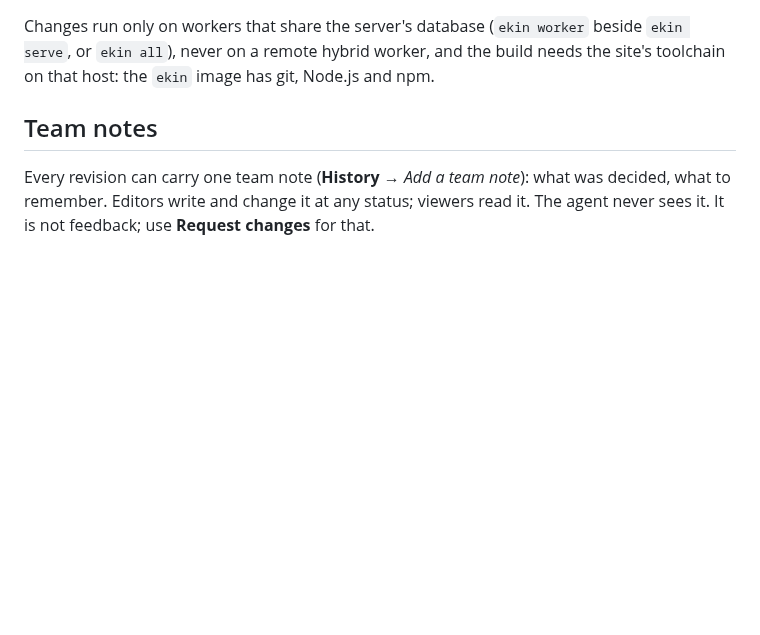
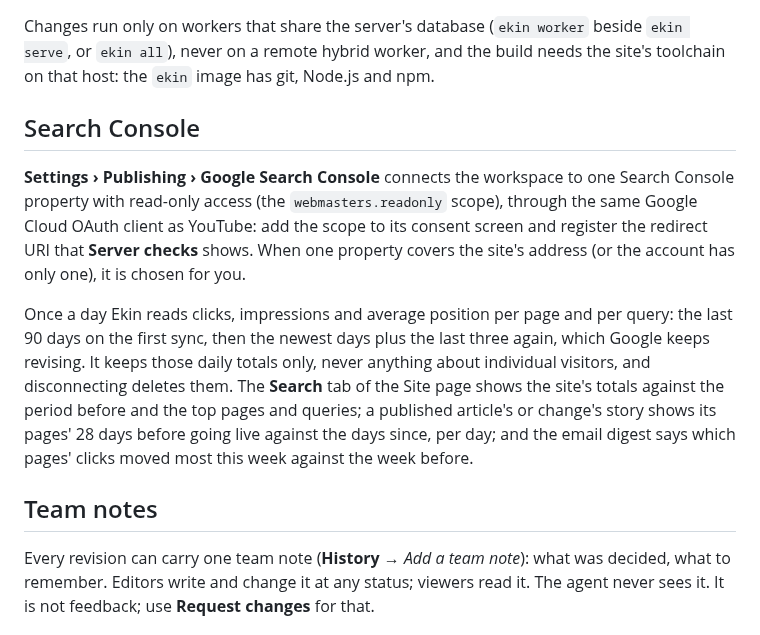
Before and after one commit to ahmethakanbesel/ekin, a Markdown page: README.md, the part around the change. Rendered like a GitHub page; blank space fills up the shorter version.

Commit message:
docs: describe the search console connection, its daily sync and where its figures show

```diff
--- a/README.md
+++ b/README.md
@@ -260,6 +260,23 @@ Changes run only on workers that share the server's database (`ekin worker` besi
 `ekin serve`, or `ekin all`), never on a remote hybrid worker, and the build needs the
 site's toolchain on that host: the `ekin` image has git, Node.js and npm.
 
+## Search Console
+
+**Settings › Publishing › Google Search Console** connects the workspace to one Search
+Console property with read-only access (the `webmasters.readonly` scope), through the
+same Google Cloud OAuth client as YouTube: add the scope to its consent screen and
+register the redirect URI that **Server checks** shows. When one property covers the
+site's address (or the account has only one), it is chosen for you.
+
+Once a day Ekin reads clicks, impressions and average position per page and per query:
+the last 90 days on the first sync, then the newest days plus the last three again,
+which Google keeps revising. It keeps those daily totals only, never anything about
+individual visitors, and disconnecting deletes them. The **Search** tab of the Site page
+shows the site's totals against the period before and the top pages and queries; a
+published article's or change's story shows its pages' 28 days before going live
+against the days since, per day; and the email digest says which pages' clicks moved most
+this week against the week before.
+
 ## Team notes
 
 Every revision can carry one team note (**History** → *Add a team note*): what was
```
Also changed, not shown: PLAN.md (+8 -2 lines).
